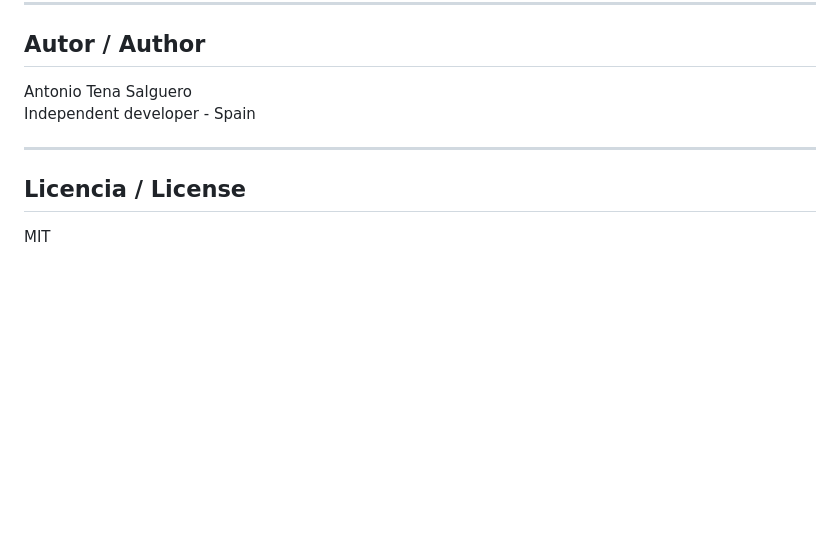
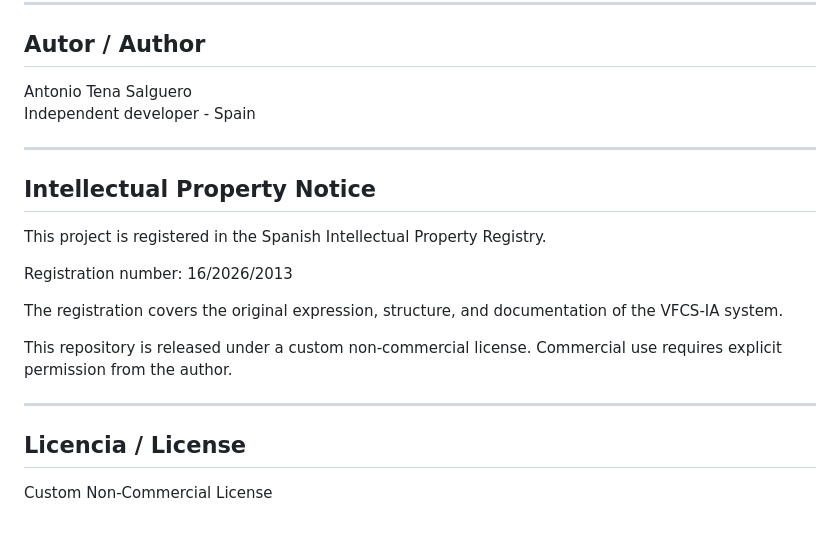
Before and after one commit to anthonylab1/vfcs-ia, a Markdown page: README.md, the part around the change. Drawn GitHub-style; blank space fills up the shorter version.

```diff
--- a/README.md
+++ b/README.md
@@ -239,6 +239,18 @@ Independent developer - Spain
 
 ---
 
+## Intellectual Property Notice
+
+This project is registered in the Spanish Intellectual Property Registry.
+
+Registration number: 16/2026/2013
+
+The registration covers the original expression, structure, and documentation of the VFCS-IA system.
+
+This repository is released under a custom non-commercial license. Commercial use requires explicit permission from the author.
+
+---
+
 ## Licencia / License
 
-MIT
+Custom Non-Commercial License
```
